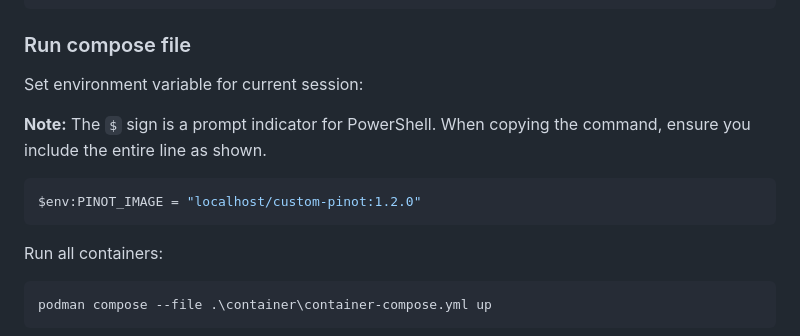
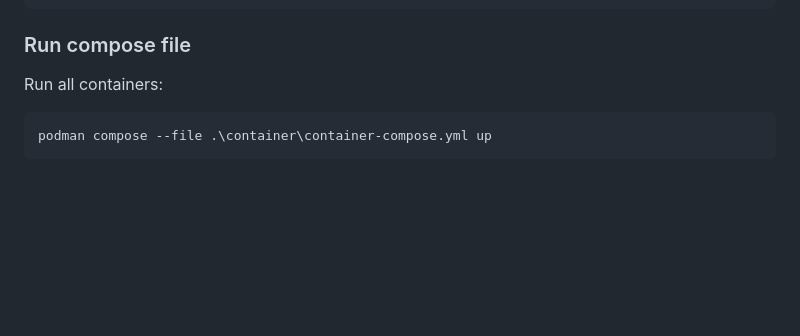
Before and after one commit to glowackirobert/data-ops-center, a Markdown page: cluster-setup/README-podman.md, the part around the change. Rendered like a GitHub page; blank space fills up the shorter version.

Commit message:
Removing unnecessary commands from readme files.

````diff
--- a/cluster-setup/README-podman.md
+++ b/cluster-setup/README-podman.md
@@ -92,13 +92,6 @@ podman run --rm -it --network pinot-network --name pinot-minion -p 6000:6000 -e
 
 ### Run compose file
 
-Set environment variable for current session:
-
-**Note:** The `$` sign is a prompt indicator for PowerShell. When copying the command, ensure you include the entire line as shown.
-```bash
-$env:PINOT_IMAGE = "localhost/custom-pinot:1.2.0"
-```
-
 Run all containers:
 ```bash
 podman compose --file .\container\container-compose.yml up
````
Also changed, not shown: cluster-setup/README-docker.md (+0 -7 lines).
